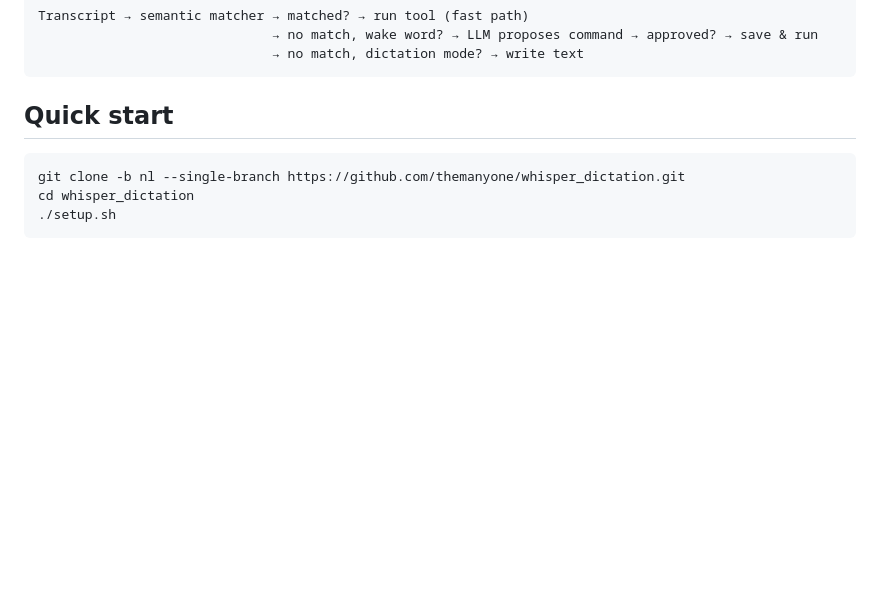
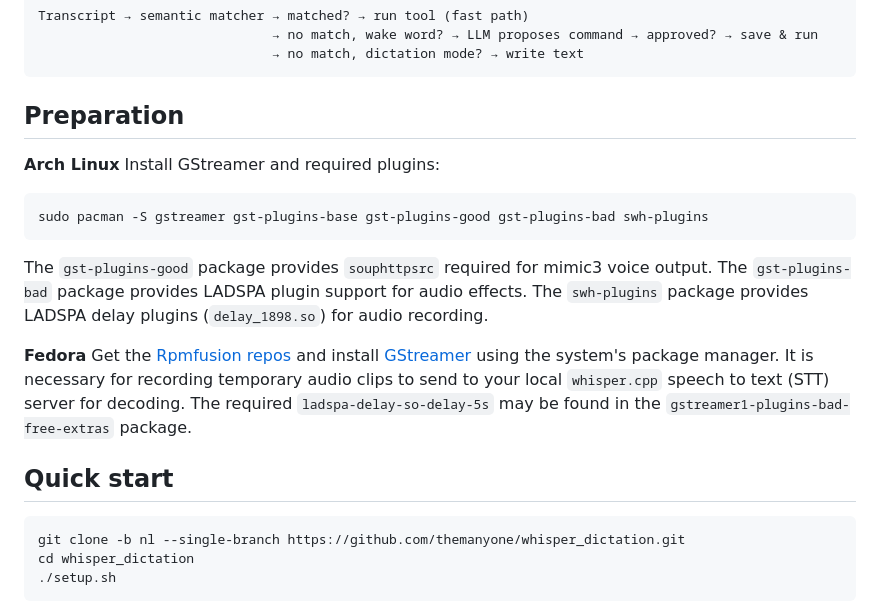
Before and after one commit to themanyone/whisper_dictation, a Markdown page: README.md, the part around the change. Drawn GitHub-style; blank space fills up the shorter version.

Commit message:
fix: reinstate deleted prep steps

````diff
--- a/README.md
+++ b/README.md
@@ -14,6 +14,26 @@ Transcript → semantic matcher → matched? → run tool (fast path)
                               → no match, wake word? → LLM proposes command → approved? → save & run
                               → no match, dictation mode? → write text
 ```
+
+## Preparation
+
+**Arch Linux** Install GStreamer and required plugins:
+
+```shell
+sudo pacman -S gstreamer gst-plugins-base gst-plugins-good gst-plugins-bad swh-plugins
+```
+
+The `gst-plugins-good` package provides `souphttpsrc` required for mimic3 voice output.
+The `gst-plugins-bad` package provides LADSPA plugin support for audio effects.
+The `swh-plugins` package provides LADSPA delay plugins (`delay_1898.so`) for audio
+recording.
+
+**Fedora** Get the [Rpmfusion repos]( http://rpmfusion.org) and install
+[GStreamer](https://gstreamer.freedesktop.org/) using the system's package manager. It is
+necessary for recording temporary audio clips to send to your local `whisper.cpp` speech
+to text (STT) server for decoding.
+The required `ladspa-delay-so-delay-5s` may be found in the
+`gstreamer1-plugins-bad-free-extras` package.
 
 ## Quick start
 
````
